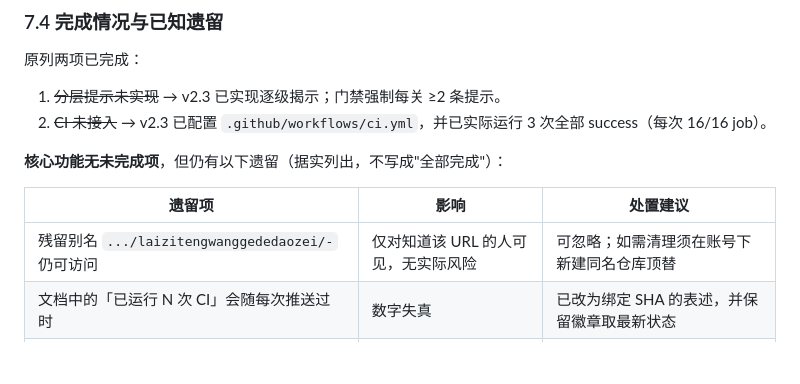
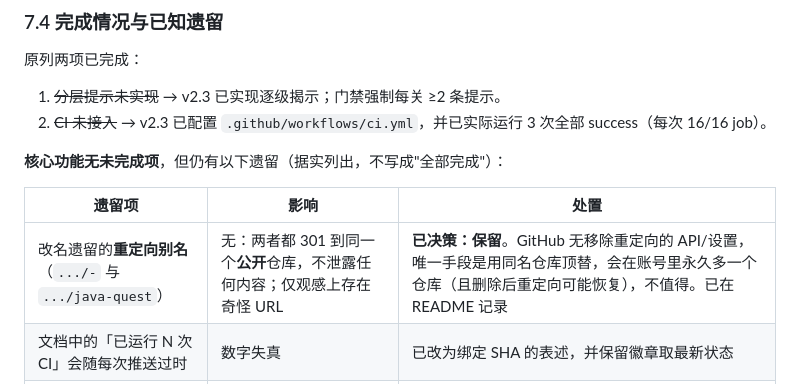
Before and after one commit to laizitengwanggededaozei/mashang-chuangguan, a Markdown page: docs/v2-重构设计书.md, the part around the change. Rendered like a GitHub page; blank space fills up the shorter version.

```diff
--- a/docs/v2-重构设计书.md
+++ b/docs/v2-重构设计书.md
@@ -294,9 +294,9 @@ ch02-L12 / ch05-L10 / ch06-L11 的解法虽短但难，可原来它们的 `Gen`
 
 **核心功能无未完成项**，但仍有以下遗留（据实列出，不写成"全部完成"）：
 
-| 遗留项 | 影响 | 处置建议 |
+| 遗留项 | 影响 | 处置 |
 |---|---|---|
-| 残留别名 `.../laizitengwanggededaozei/-` 仍可访问 | 仅对知道该 URL 的人可见，无实际风险 | 可忽略；如需清理须在账号下新建同名仓库顶替 |
+| 改名遗留的**重定向别名**（`.../-` 与 `.../java-quest`） | 无：两者都 301 到同一个**公开**仓库，不泄露任何内容；仅观感上存在奇怪 URL | **已决策：保留**。GitHub 无移除重定向的 API/设置，唯一手段是用同名仓库顶替，会在账号里永久多一个仓库（且删除后重定向可能恢复），不值得。已在 README 记录 |
 | 文档中的「已运行 N 次 CI」会随每次推送过时 | 数字失真 | 已改为绑定 SHA 的表述，并保留徽章取最新状态 |
 | 「由弱到强」的提示排序质量无法由脚本证明 | 需人工阅读题库 | 已在 README 明确标注为编辑约定 |
 
```
Also changed, not shown: README.md (+6 -4 lines).
